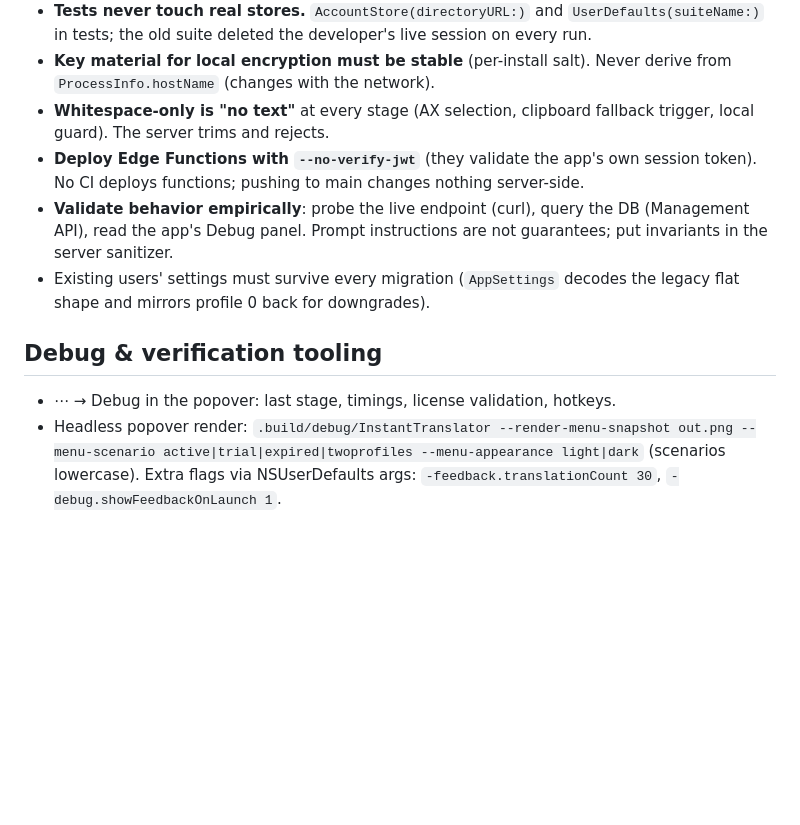
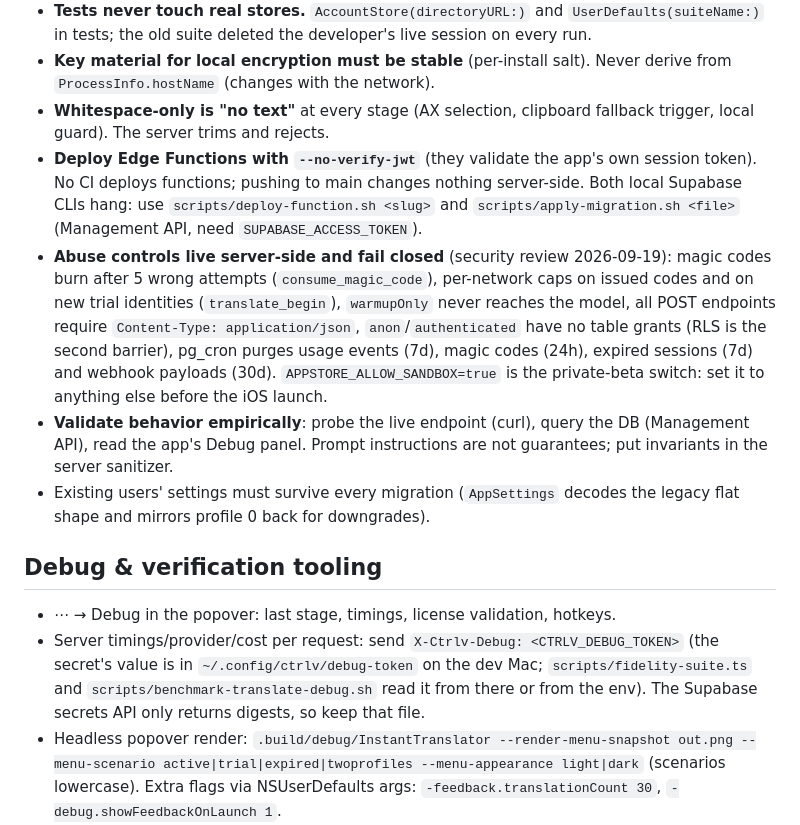
Before and after one commit to juanda89/ctrlv, a Markdown page: CLAUDE.md, the part around the change. GitHub-like rendering; blank space fills up the shorter version.

Commit message:
CLAUDE.md: server-side abuse controls, debug secret location, deploy scripts
Co-Authored-By: Claude Fable 5.1 <noreply@anthropic.com>

```diff
--- a/CLAUDE.md
+++ b/CLAUDE.md
@@ -51,12 +51,14 @@ windows/                         # Windows client (.NET 8). ControlV.Core = C# p
 - **Tests never touch real stores.** `AccountStore(directoryURL:)` and `UserDefaults(suiteName:)` in tests; the old suite deleted the developer's live session on every run.
 - **Key material for local encryption must be stable** (per-install salt). Never derive from `ProcessInfo.hostName` (changes with the network).
 - **Whitespace-only is "no text"** at every stage (AX selection, clipboard fallback trigger, local guard). The server trims and rejects.
-- **Deploy Edge Functions with `--no-verify-jwt`** (they validate the app's own session token). No CI deploys functions; pushing to main changes nothing server-side.
+- **Deploy Edge Functions with `--no-verify-jwt`** (they validate the app's own session token). No CI deploys functions; pushing to main changes nothing server-side. Both local Supabase CLIs hang: use `scripts/deploy-function.sh <slug>` and `scripts/apply-migration.sh <file>` (Management API, need `SUPABASE_ACCESS_TOKEN`).
+- **Abuse controls live server-side and fail closed** (security review 2026-09-19): magic codes burn after 5 wrong attempts (`consume_magic_code`), per-network caps on issued codes and on new trial identities (`translate_begin`), `warmupOnly` never reaches the model, all POST endpoints require `Content-Type: application/json`, `anon`/`authenticated` have no table grants (RLS is the second barrier), pg_cron purges usage events (7d), magic codes (24h), expired sessions (7d) and webhook payloads (30d). `APPSTORE_ALLOW_SANDBOX=true` is the private-beta switch: set it to anything else before the iOS launch.
 - **Validate behavior empirically**: probe the live endpoint (curl), query the DB (Management API), read the app's Debug panel. Prompt instructions are not guarantees; put invariants in the server sanitizer.
 - Existing users' settings must survive every migration (`AppSettings` decodes the legacy flat shape and mirrors profile 0 back for downgrades).
 
 ## Debug & verification tooling
 - ⋯ → Debug in the popover: last stage, timings, license validation, hotkeys.
+- Server timings/provider/cost per request: send `X-Ctrlv-Debug: <CTRLV_DEBUG_TOKEN>` (the secret's value is in `~/.config/ctrlv/debug-token` on the dev Mac; `scripts/fidelity-suite.ts` and `scripts/benchmark-translate-debug.sh` read it from there or from the env). The Supabase secrets API only returns digests, so keep that file.
 - Headless popover render: `.build/debug/InstantTranslator --render-menu-snapshot out.png --menu-scenario active|trial|expired|twoprofiles --menu-appearance light|dark` (scenarios lowercase). Extra flags via NSUserDefaults args: `-feedback.translationCount 30`, `-debug.showFeedbackOnLaunch 1`.
 - The SPM binary has its own UserDefaults domain but shares `~/Library/Application Support/ctrl+v/` (AccountStore) with the installed app.
 
```
